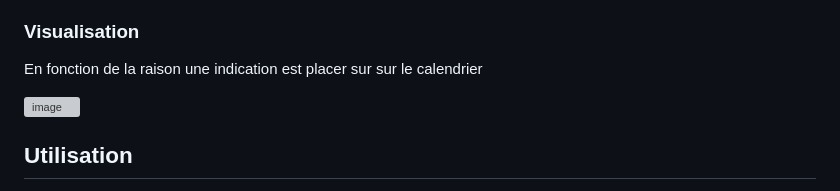
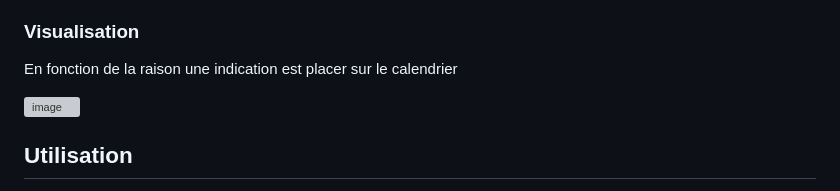
Before and after one commit to dev-tutu/calendrier, a Markdown page: README.md, the part around the change. Rendered like a GitHub page; grey boxes are pictures that could not be loaded.

```diff
--- a/README.md
+++ b/README.md
@@ -75,7 +75,7 @@ Crèation d'une hiérachisation pour la validation d'un évènement
 
 ### Visualisation
 
-En fonction de la raison une indication est placer sur sur le calendrier
+En fonction de la raison une indication est placer sur le calendrier
 
 <img width="1107" alt="image" src="https://github.com/dev-tutu/calendrier/assets/164091895/128e6952-bdc1-47ce-abbf-afdd0d6bd7f5">
 
```
